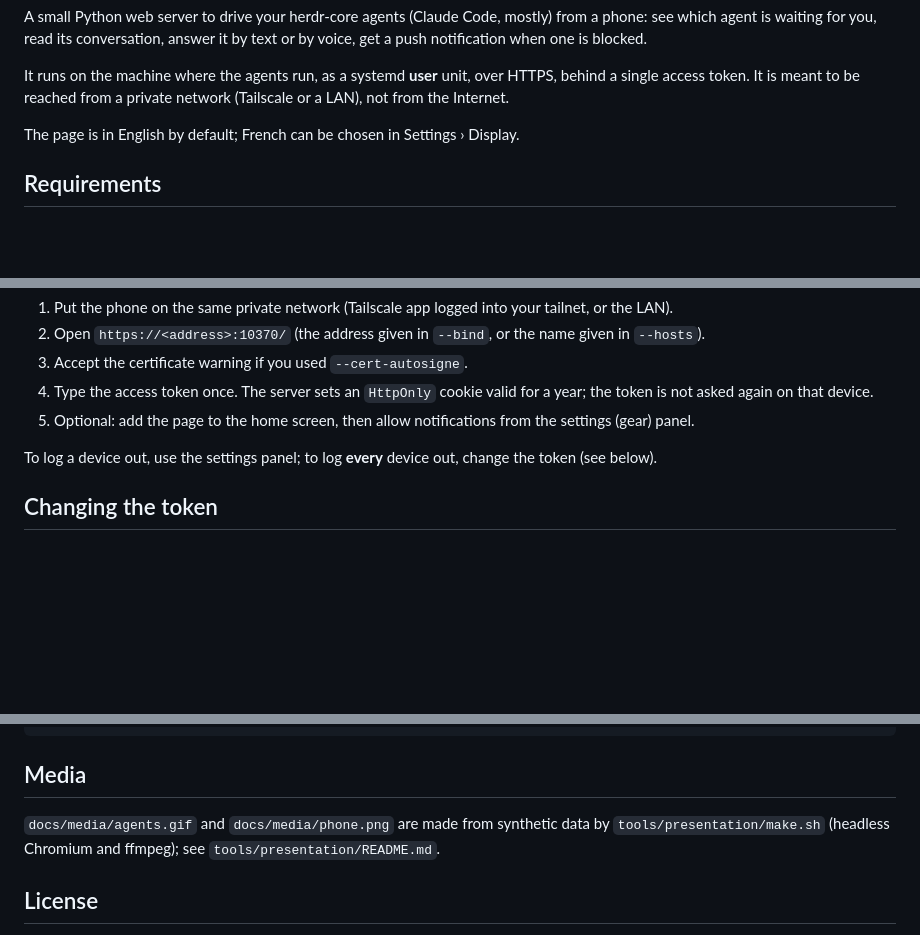
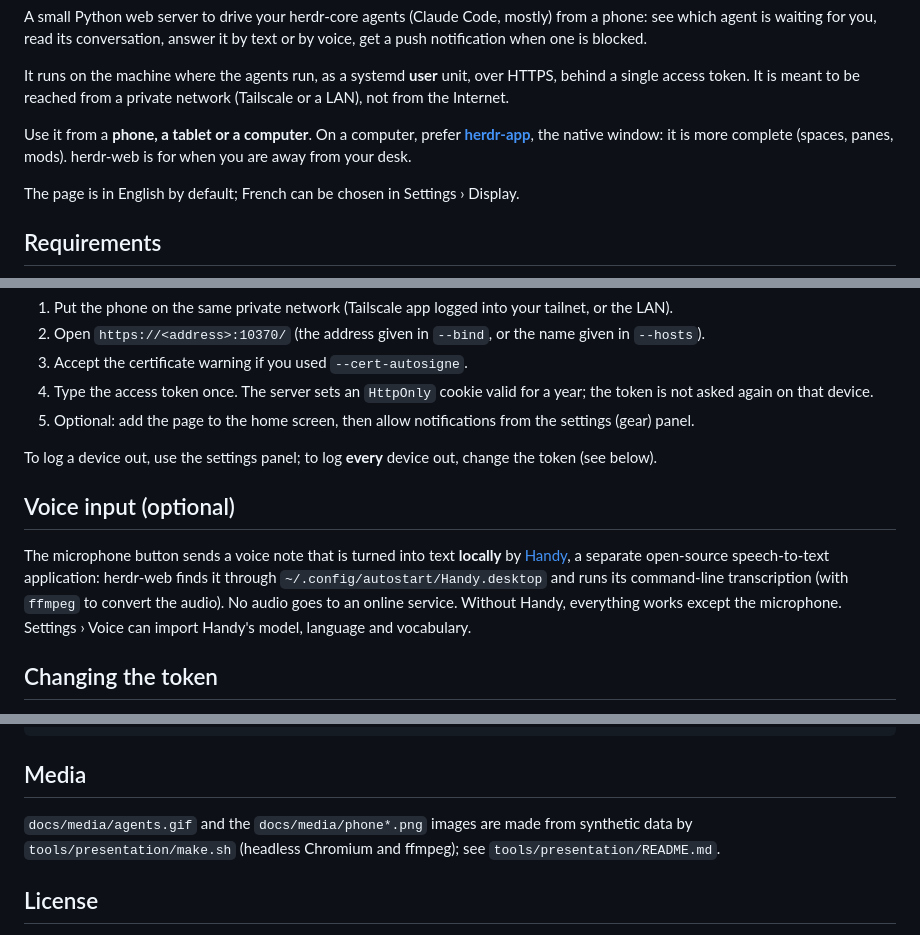
Before and after one commit to Zoz92/herdr-web, a Markdown page: README.md, 3 parts joined by grey strips. GitHub-like rendering; blank space fills up the shorter version.

```diff
--- a/README.md
+++ b/README.md
@@ -14,6 +14,10 @@ push notification when one is blocked.
 It runs on the machine where the agents run, as a systemd **user** unit, over HTTPS, behind a
 single access token. It is meant to be reached from a private network (Tailscale or a LAN), not
 from the Internet.
+
+Use it from a **phone, a tablet or a computer**. On a computer, prefer **[herdr-app](https://herdr.dev)**,
+the native window: it is more complete (spaces, panes, mods). herdr-web is for when you are away from
+your desk.
 
 The page is in English by default; French can be chosen in Settings › Display.
 
@@ -165,6 +178,14 @@ Anyone holding this token can drive your agents: do not paste it in a chat, an i
 
 To log a device out, use the settings panel; to log **every** device out, change the token (see below).
 
+## Voice input (optional)
+
+The microphone button sends a voice note that is turned into text **locally** by
+[Handy](https://github.com/cjpais/Handy), a separate open-source speech-to-text application: herdr-web
+finds it through `~/.config/autostart/Handy.desktop` and runs its command-line transcription (with `ffmpeg`
+to convert the audio). No audio goes to an online service. Without Handy, everything works except the
+microphone. Settings › Voice can import Handy's model, language and vocabulary.
+
 ## Changing the token
 
 Stop the service, note the current settings, remove the env file, run the installer again with
@@ -205,7 +226,7 @@ then delete the cloned repository. Nothing else is installed.
 
 ## Media
 
-`docs/media/agents.gif` and `docs/media/phone.png` are made from synthetic data by
+`docs/media/agents.gif` and the `docs/media/phone*.png` images are made from synthetic data by
 `tools/presentation/make.sh` (headless Chromium and ffmpeg); see `tools/presentation/README.md`.
 
 ## License
```
Also changed, not shown: other parts of README.md (+9 -0 lines), README.fr.md (+22 -1 lines), tools/presentation/README.md (+4 -1 lines), docs/media/phone-chat.png (added), docs/media/phone-choice.png (added), docs/media/phone-pairing.png (added), docs/media/phone-terminal.png (added), 3 other files.
